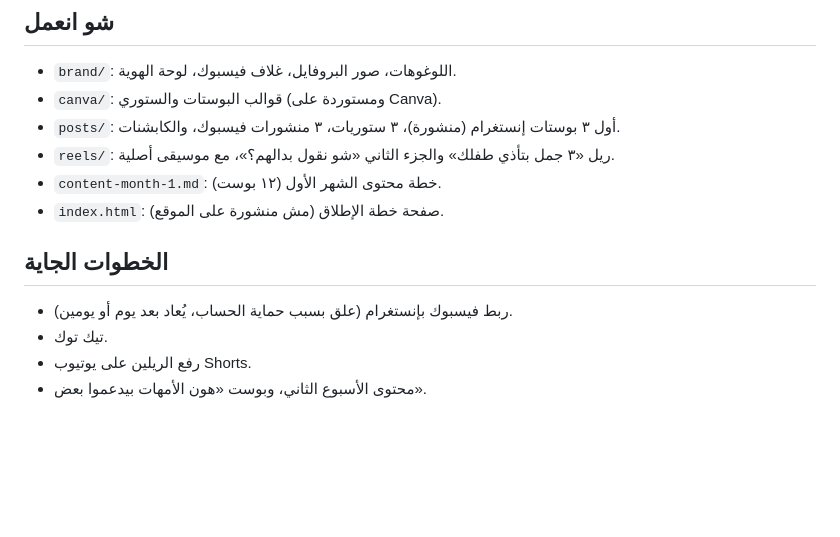
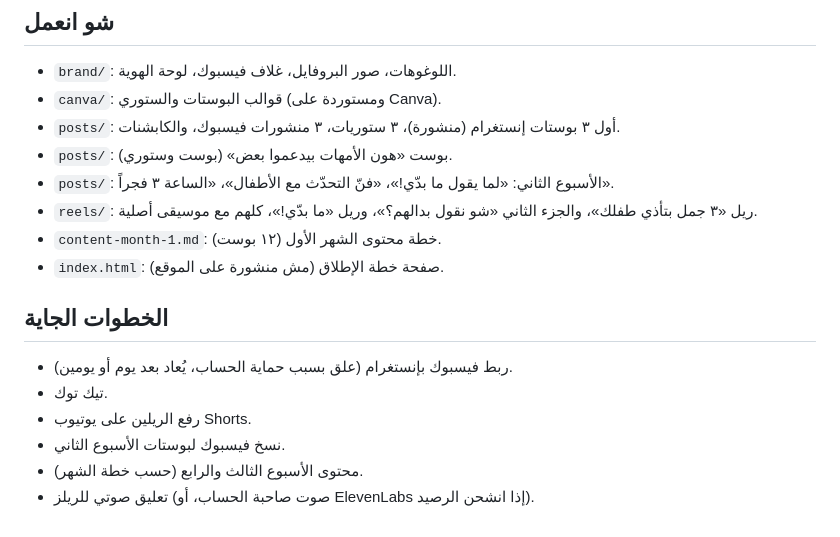
Before and after one commit to alhodanoor52-tech/noor-creative-marketing, a Markdown page: umm-wa-umma/README.md, the part around the change. Drawn GitHub-style; blank space fills up the shorter version.

```diff
--- a/umm-wa-umma/README.md
+++ b/umm-wa-umma/README.md
@@ -50,7 +50,9 @@
 - `brand/`: اللوغوهات، صور البروفايل، غلاف فيسبوك، لوحة الهوية.
 - `canva/`: قوالب البوستات والستوري (ومستوردة على Canva).
 - `posts/`: أول ٣ بوستات إنستغرام (منشورة)، ٣ ستوريات، ٣ منشورات فيسبوك، والكابشنات.
-- `reels/`: ريل «٣ جمل بتأذي طفلك» والجزء الثاني «شو نقول بدالهم؟»، مع موسيقى أصلية.
+- `posts/`: بوست «هون الأمهات بيدعموا بعض» (بوست وستوري).
+- `posts/`: الأسبوع الثاني: «لما يقول ما بدّي!»، «فنّ التحدّث مع الأطفال»، «الساعة ٣ فجراً».
+- `reels/`: ريل «٣ جمل بتأذي طفلك»، والجزء الثاني «شو نقول بدالهم؟»، وريل «ما بدّي!»، كلهم مع موسيقى أصلية.
 - `content-month-1.md`: خطة محتوى الشهر الأول (١٢ بوست).
 - `index.html`: صفحة خطة الإطلاق (مش منشورة على الموقع).
 
@@ -59,4 +61,6 @@
 - ربط فيسبوك بإنستغرام (علق بسبب حماية الحساب، يُعاد بعد يوم أو يومين).
 - تيك توك.
 - رفع الريلين على يوتيوب Shorts.
-- محتوى الأسبوع الثاني، وبوست «هون الأمهات بيدعموا بعض».
+- نسخ فيسبوك لبوستات الأسبوع الثاني.
+- محتوى الأسبوع الثالث والرابع (حسب خطة الشهر).
+- تعليق صوتي للريلز (صوت صاحبة الحساب، أو ElevenLabs إذا انشحن الرصيد).
```
Also changed, not shown: umm-wa-umma/all-content.md (added, +476 -0 lines).
